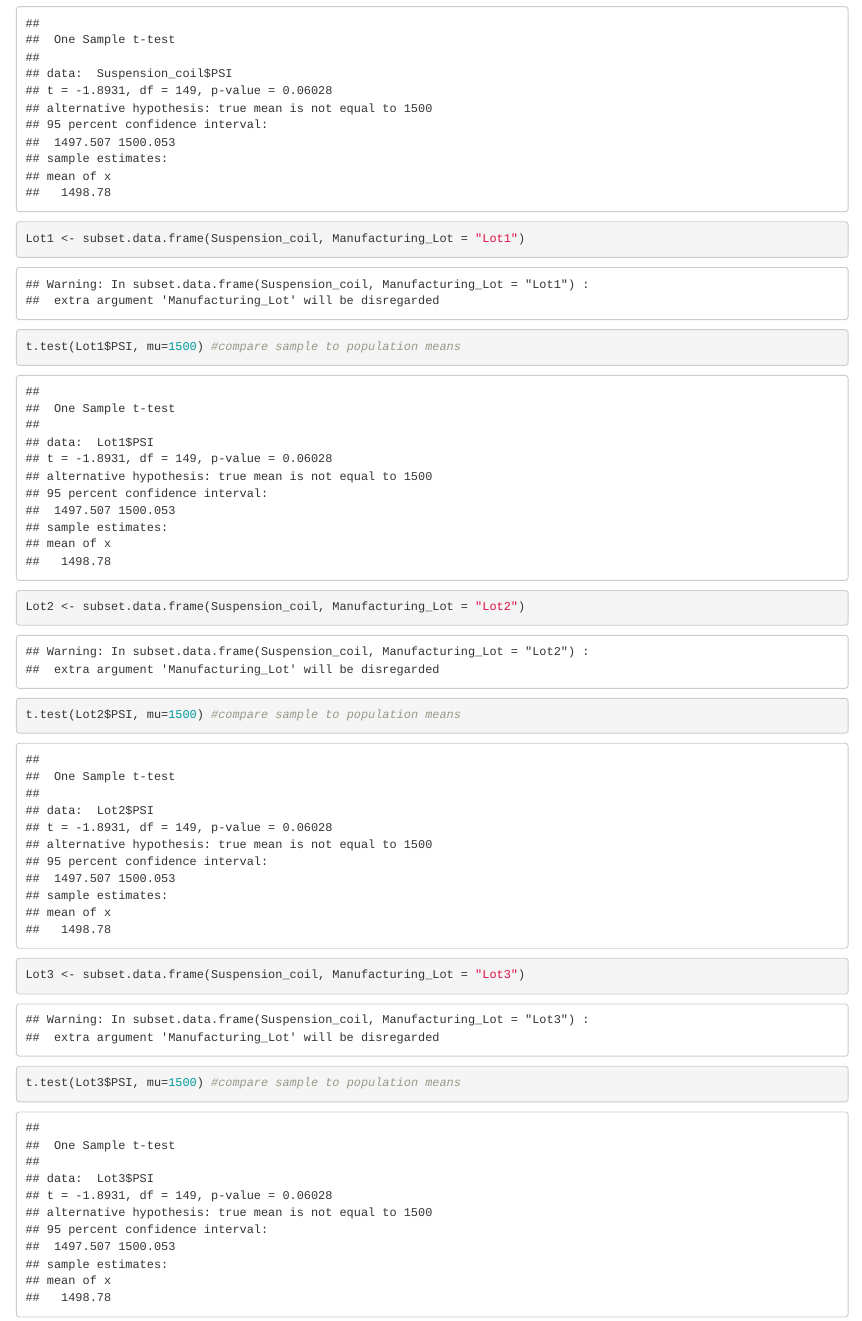
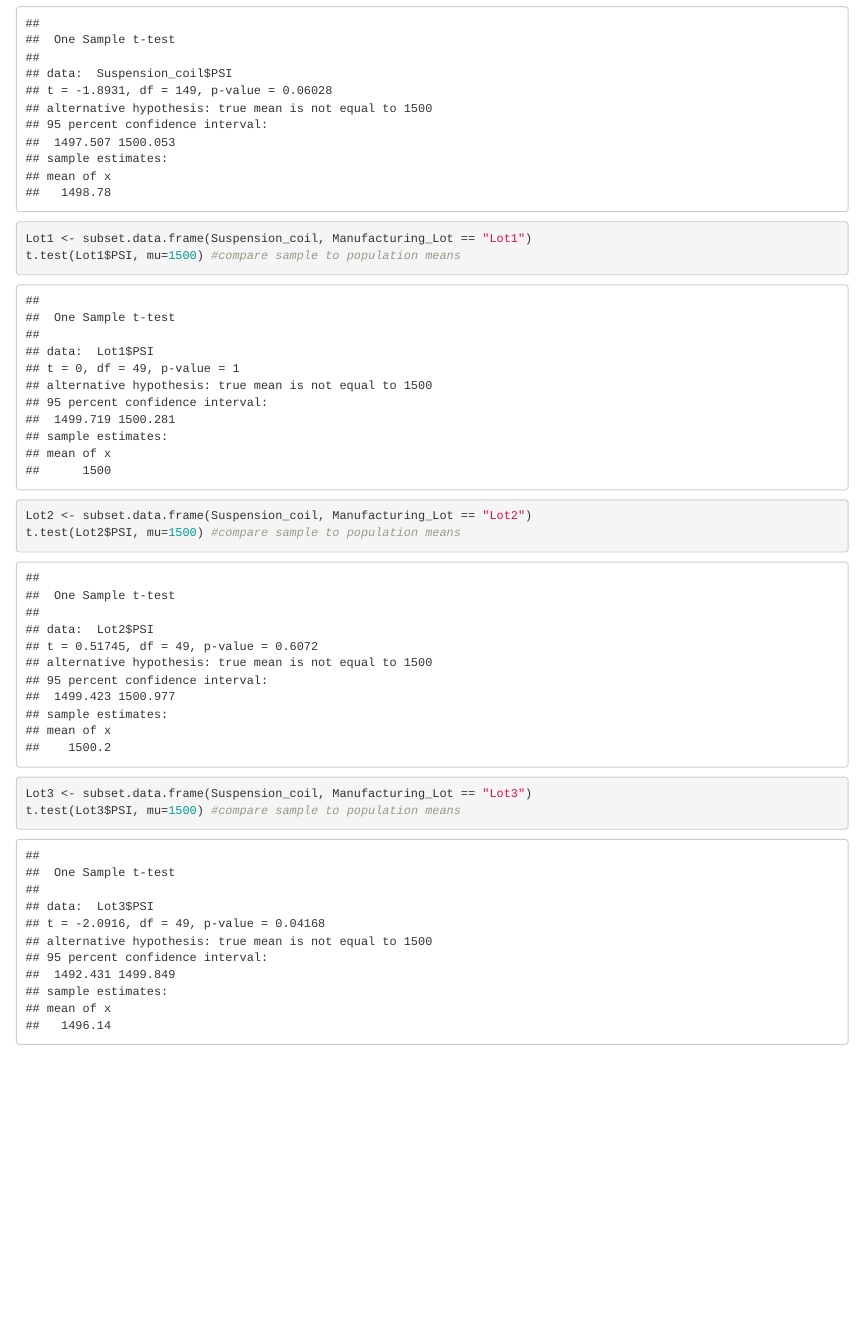
Before and after one commit to lalittoshniwal/MechaCar_Statistical_Analysis, an R Markdown document (MechaCarChallenge.Rmd): the page in a window 1100 px wide, from 1400 px down. Rendered offline with R 4.5, knitr and Pandoc, with nearby package versions.

Commit message:
saving work

````diff
--- a/MechaCarChallenge.Rmd
+++ b/MechaCarChallenge.Rmd
@@ -35,16 +35,16 @@ t.test(Suspension_coil$PSI, mu=1500) #compare sample to population means
 ```
 
 ```{r}
-Lot1 <- subset.data.frame(Suspension_coil, Manufacturing_Lot = "Lot1")
+Lot1 <- subset.data.frame(Suspension_coil, Manufacturing_Lot == "Lot1")
 t.test(Lot1$PSI, mu=1500) #compare sample to population means
 ```
 
 ```{r}
-Lot2 <- subset.data.frame(Suspension_coil, Manufacturing_Lot = "Lot2")
+Lot2 <- subset.data.frame(Suspension_coil, Manufacturing_Lot == "Lot2")
 t.test(Lot2$PSI, mu=1500) #compare sample to population means
 ```
 
 ```{r}
-Lot3 <- subset.data.frame(Suspension_coil, Manufacturing_Lot = "Lot3")
+Lot3 <- subset.data.frame(Suspension_coil, Manufacturing_Lot == "Lot3")
 t.test(Lot3$PSI, mu=1500) #compare sample to population means
 ```
````
Also changed, not shown: MechaCarChallenge.R (+3 -3 lines), README.md, Resources/t-test_lot1.png, Resources/t-test_lot2.png, Resources/t-test_lot3.png.
